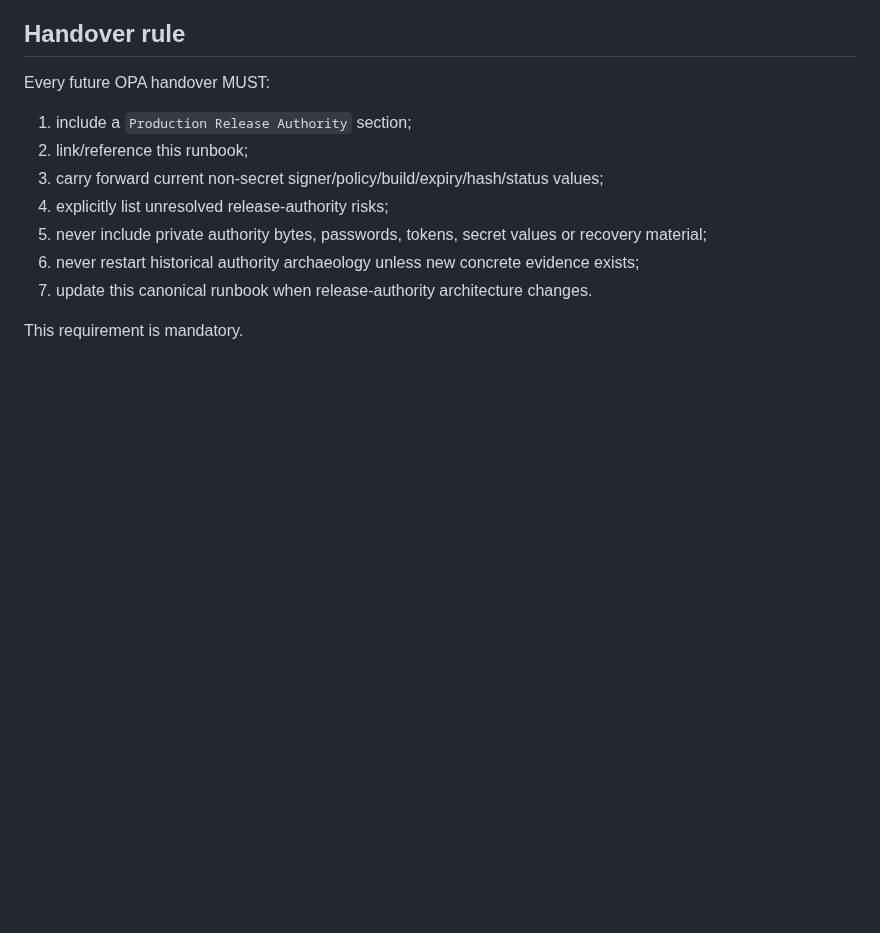
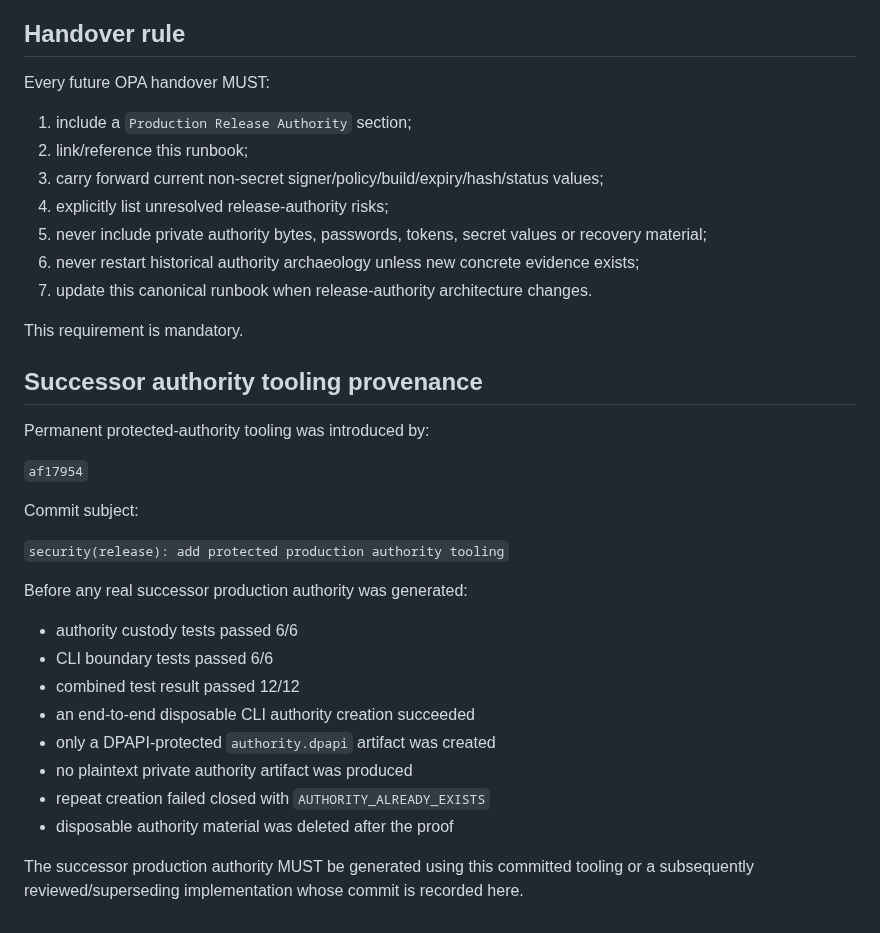
Before and after one commit to Wesley055/opa-security-awareness-app, a Markdown page: docs/releases/PRODUCTION-RELEASE-AUTHORITY.md, the part around the change. GitHub-like rendering; blank space fills up the shorter version.

Commit message:
docs(release): record production authority tooling provenance

```diff
--- a/docs/releases/PRODUCTION-RELEASE-AUTHORITY.md
+++ b/docs/releases/PRODUCTION-RELEASE-AUTHORITY.md
@@ -379,3 +379,26 @@ Every future OPA handover MUST:
 7. update this canonical runbook when release-authority architecture changes.
 
 This requirement is mandatory.
+
+## Successor authority tooling provenance
+
+Permanent protected-authority tooling was introduced by:
+
+`af17954`
+
+Commit subject:
+
+`security(release): add protected production authority tooling`
+
+Before any real successor production authority was generated:
+
+- authority custody tests passed 6/6
+- CLI boundary tests passed 6/6
+- combined test result passed 12/12
+- an end-to-end disposable CLI authority creation succeeded
+- only a DPAPI-protected `authority.dpapi` artifact was created
+- no plaintext private authority artifact was produced
+- repeat creation failed closed with `AUTHORITY_ALREADY_EXISTS`
+- disposable authority material was deleted after the proof
+
+The successor production authority MUST be generated using this committed tooling or a subsequently reviewed/superseding implementation whose commit is recorded here.
```
